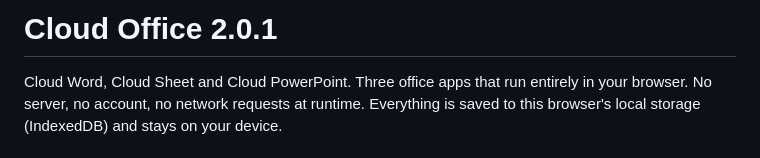
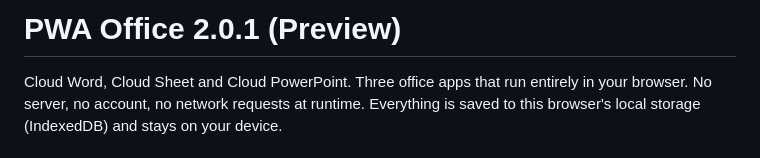
Before and after one commit to tasmon/Cloud-Office, a Markdown page: README.md, the part around the change. Drawn GitHub-style.

```diff
--- a/README.md
+++ b/README.md
@@ -1,4 +1,4 @@
-# Cloud Office 2.0.1
+# PWA Office 2.0.1 (Preview)
 
 Cloud Word, Cloud Sheet and Cloud PowerPoint. Three office apps that run
 entirely in your browser. No server, no account, no network requests at
```
